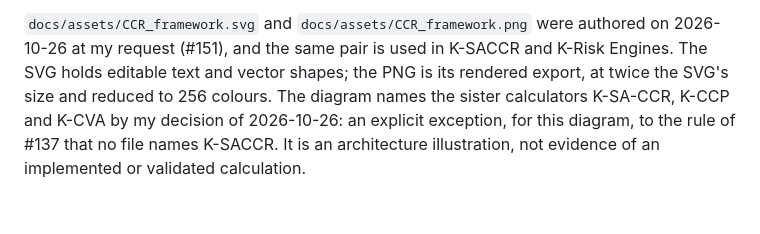
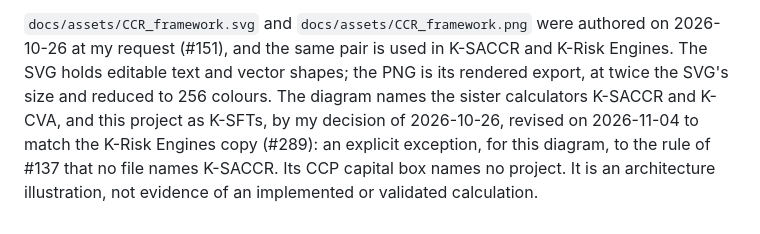
Before and after one commit to danielep71/K-SFTs, a Markdown page: NOTICE.md, the part around the change. Drawn GitHub-style.

Commit message:
docs: use the project names in the CCR framework diagram
The diagram labelled its boxes "K-SA-CCR | DERIVATIVES", "K-SFT |
SECURITIES FINANCING" and "K-CCP | CCP CAPITAL". The K-Risk Engines copy
now uses K-SACCR and K-SFTs and names no project in the CCP capital box
(danielep71/K-Risk-Engines#199); copy its SVG and PNG here so the shared
diagram is the same in both repositories.

NOTICE.md's exception to the #137 rule now names K-SACCR and K-CVA, and
this project as K-SFTs, with the revision date; CHANGELOG.md records the
change under [Unreleased].

Validated: both files byte-identical to assets/CCR_framework.svg and .png
on K-Risk-Engines main (cmp); python tools/check.py: all 18 gates PASS,
repository-integrity PASS.

Not validated: the K-SACCR copy of the diagram, which still carries the
earlier labels.

Refs #289

```diff
--- a/NOTICE.md
+++ b/NOTICE.md
@@ -113,8 +113,9 @@ README sheet (#167).
 authored on 2026-10-26 at my request (#151), and the same
 pair is used in K-SACCR and K-Risk Engines. The SVG holds editable text and
 vector shapes; the PNG is its rendered export, at twice the SVG's size and
-reduced to 256 colours. The diagram names the sister calculators K-SA-CCR,
-K-CCP and K-CVA by my decision of 2026-10-26: an explicit
-exception, for this diagram, to the rule of #137 that no file names
-K-SACCR. It is an architecture illustration, not evidence of an implemented
-or validated calculation.
+reduced to 256 colours. The diagram names the sister calculators K-SACCR
+and K-CVA, and this project as K-SFTs, by my decision of 2026-10-26, revised
+on 2026-11-04 to match the K-Risk Engines copy (#289): an explicit exception,
+for this diagram, to the rule of #137 that no file names K-SACCR. Its CCP
+capital box names no project. It is an architecture illustration, not
+evidence of an implemented or validated calculation.
```
Also changed, not shown: CHANGELOG.md (+5 -0 lines), docs/assets/CCR_framework.png, 1 other file.
